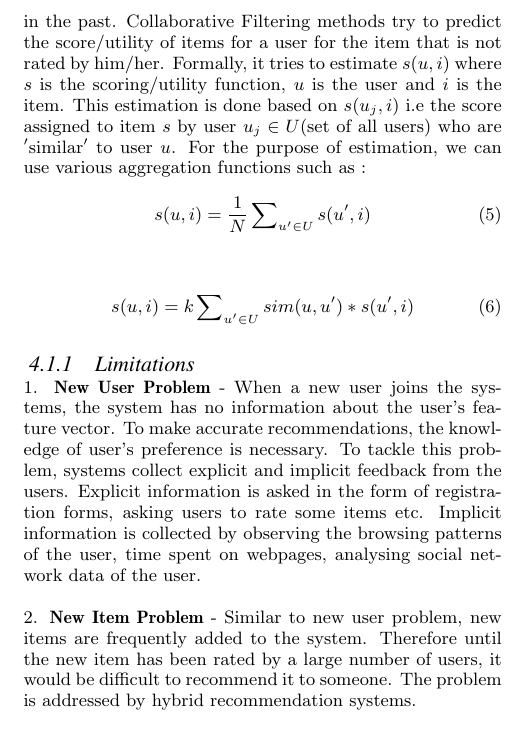
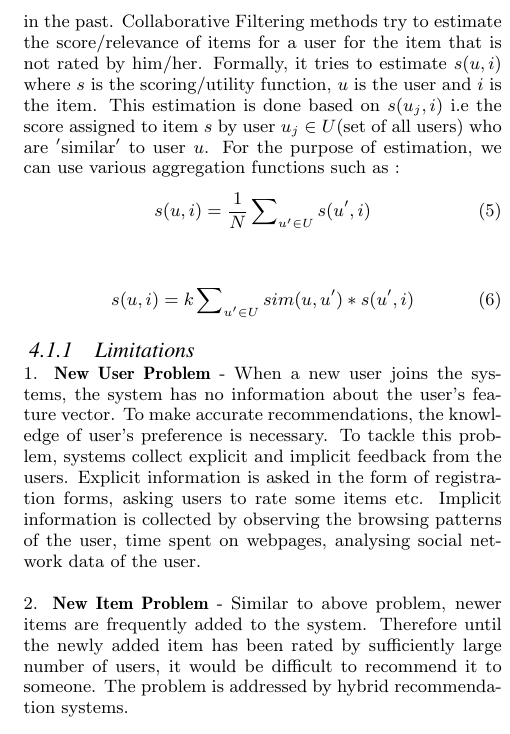
Before and after one commit to shobhit6993/recommender-systems-survey, a LaTeX paper (paper.tex, which reads types.tex): part of one column of page 3 of 4, cut so that both start at the same text. Compiled offline with pdfLaTeX.

Commit message:
completed

```diff
--- a/types.tex
+++ b/types.tex
@@ -1,6 +1,6 @@
 \section{Types}
 \subsection{Collaborative Filtering}
-Collaborative Filtering methods try to find similar users and the recommend items based on what similar users have liked in the past. Collaborative Filtering methods try to predict the score/utility of items for a user for the item that is not rated by him/her. Formally, it tries to estimate $s(u,i)$ where $s$ is the scoring/utility function, $u$ is the user and $i$ is the item. This estimation is done based on $s(u_j,i)$ i.e the score assigned to item $s$ by user $u_j\in U$(set of all users) who are $'$similar$'$ to user $u$. For the purpose of estimation, we can use various aggregation functions such as :
+Collaborative Filtering methods try to find similar users and the recommend items based on what similar users have liked in the past. Collaborative Filtering methods try to estimate the score/relevance of items for a user for the item that is not rated by him/her. Formally, it tries to estimate $s(u,i)$ where $s$ is the scoring/utility function, $u$ is the user and $i$ is the item. This estimation is done based on $s(u_j,i)$ i.e the score assigned to item $s$ by user $u_j\in U$(set of all users) who are $'$similar$'$ to user $u$. For the purpose of estimation, we can use various aggregation functions such as :
 \begin{equation}
 s(u,i) = \frac{1}{N}\sum\nolimits_{u' \in U} s(u',i)
 \end{equation}
@@ -13,7 +13,7 @@ s(u,i) = k\sum\nolimits_{u' \in U} sim(u,u') * s(u',i)
 
 1. {\bf New User Problem} - When a new user joins the systems, the system has no information about the user's feature vector. To make accurate recommendations, the knowledge of user's preference is necessary. To tackle this problem, systems collect explicit and implicit feedback from the users. Explicit information is asked in the form of registration forms, asking users to rate some items etc. Implicit information is collected by observing the browsing patterns of the user, time spent on webpages, analysing social network data of the user.
 
-2. {\bf New Item Problem} - Similar to new user problem, new items are frequently added to the system. Therefore until the new item has been rated by a large number of users, it would be difficult to recommend it to someone. The problem is addressed by hybrid recommendation systems.
+2. {\bf New Item Problem} - Similar to above problem, newer items are frequently added to the system. Therefore until the newly added item has been rated by sufficiently large number of users, it would be difficult to recommend it to someone. The problem is addressed by hybrid recommendation systems.
 
 3. {\bf Sparsity of the matrix} - The utility matrix is very sparse. A particular user would not rate more than a few items. With repositories having millions of items, there are too many unfilled cells in the matrix that the system needs to predicate. Demographic filtering (using data such as age, location etc.) is one of the methods to tackle this problem. Low rank approximation, SVDs are some other methods to reduce the rank of the matrix so that the computations become feasible.
 
```
Also changed, not shown: types.tex (2 more changed lines).
